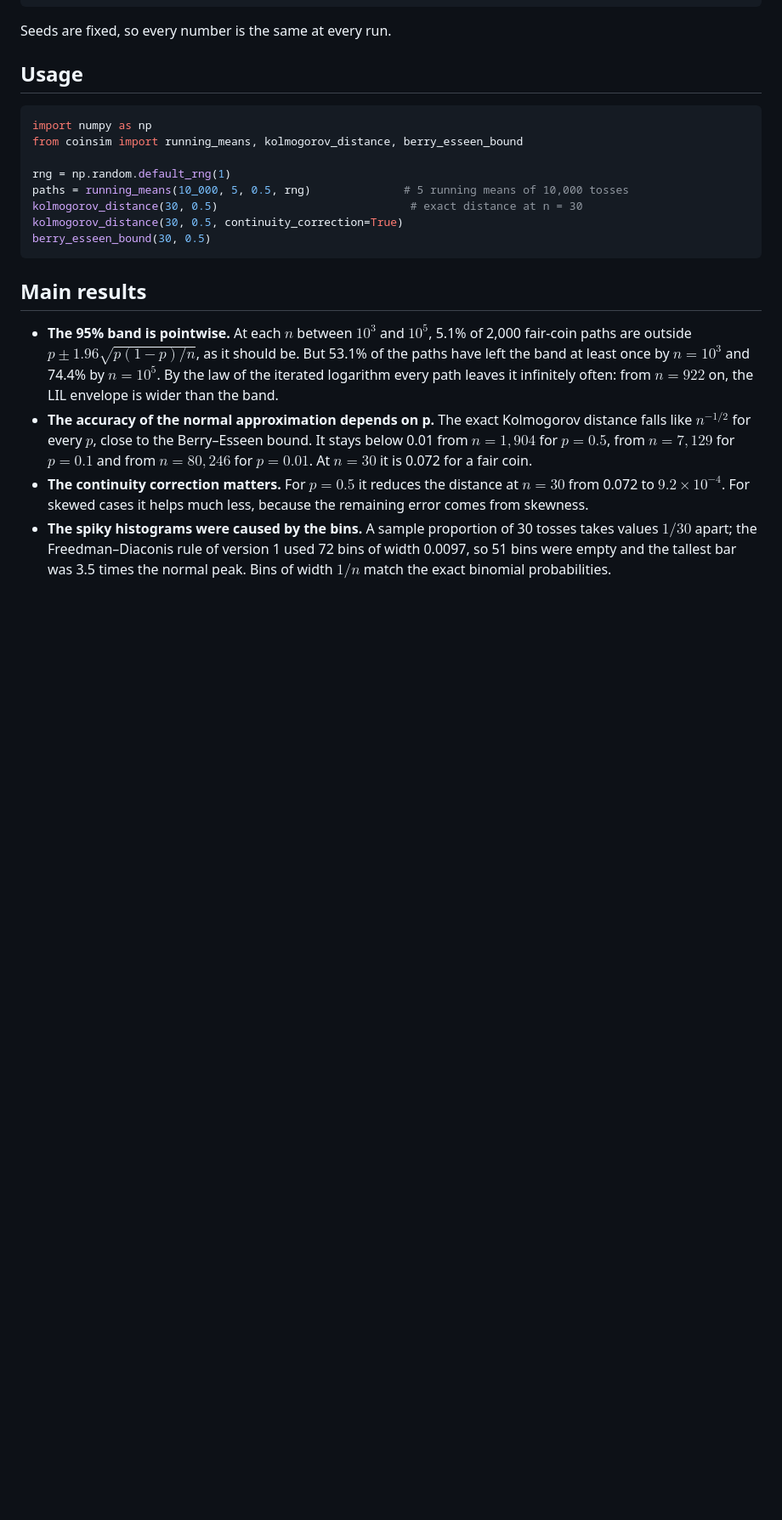
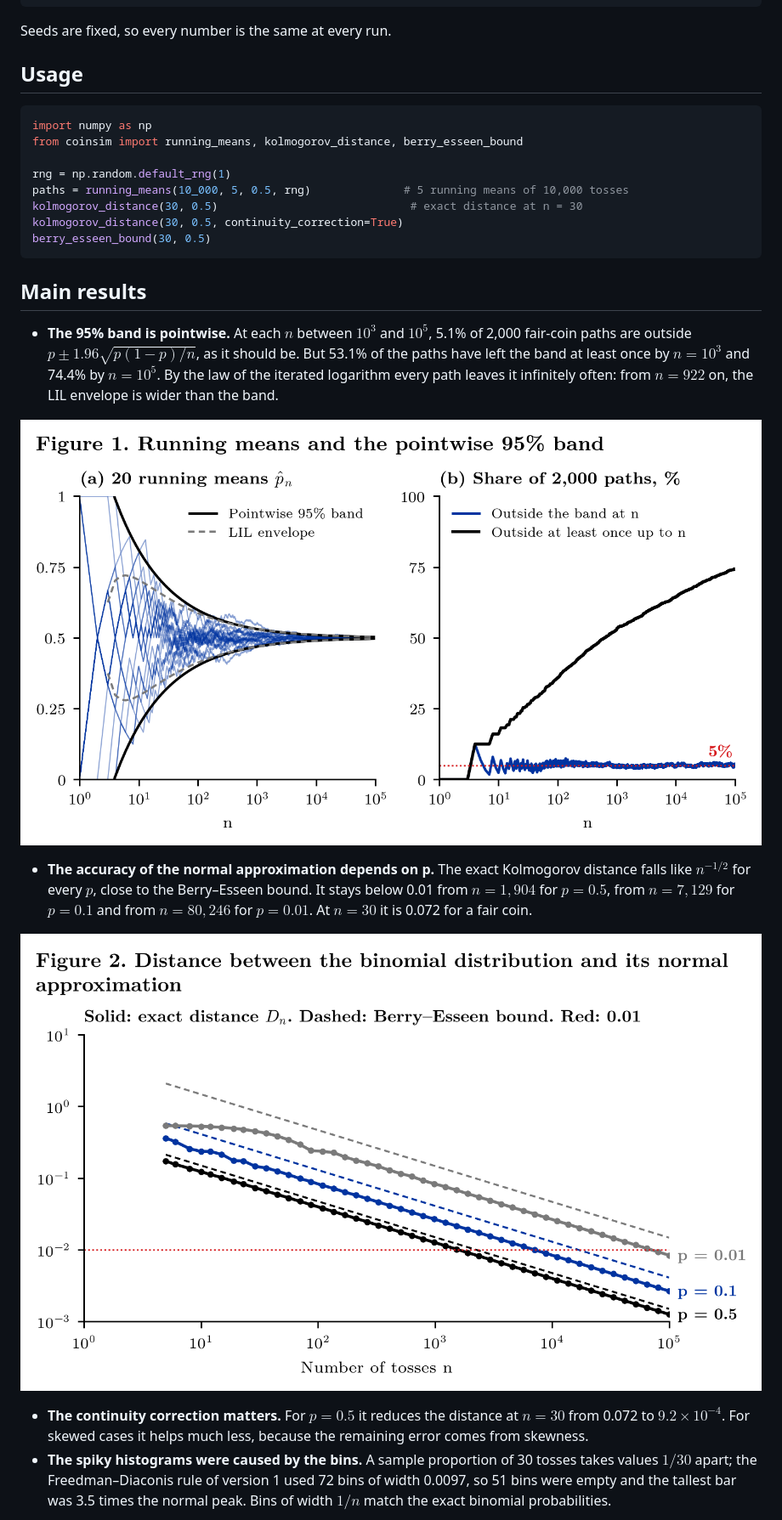
Before and after one commit to mikbalyilmaz/coin-flipping-exercise, a Markdown page: README.md, the part around one of its changes. Shown at 85% size. GitHub-like rendering; pictures changed too: figures/fig1_lln.png; blank space fills up the shorter version.

Commit message:
Version 2.1.2: figures in the README, label on the 5% line of Figure 1b

```diff
--- a/README.md
+++ b/README.md
@@ -63,9 +63,15 @@ berry_esseen_bound(30, 0.5)
   $p \pm 1.96\sqrt{p(1-p)/n}$, as it should be. But 53.1% of the paths have left the band at least once by $n = 10^3$
   and 74.4% by $n = 10^5$. By the law of the iterated logarithm every path leaves it infinitely often: from $n = 922$ on,
   the LIL envelope is wider than the band.
+
+![Figure 1. Running means and the pointwise 95% band](figures/fig1_lln.png)
+
 - **The accuracy of the normal approximation depends on p.** The exact Kolmogorov distance falls like $n^{-1/2}$ for
   every $p$, close to the Berry–Esseen bound. It stays below 0.01 from $n = 1{,}904$ for $p = 0.5$, from $n = 7{,}129$
   for $p = 0.1$ and from $n = 80{,}246$ for $p = 0.01$. At $n = 30$ it is 0.072 for a fair coin.
+
+![Figure 2. Distance between the binomial distribution and its normal approximation](figures/fig2_clt_accuracy.png)
+
 - **The continuity correction matters.** For $p = 0.5$ it reduces the distance at $n = 30$ from 0.072 to
   $9.2\times10^{-4}$. For skewed cases it helps much less, because the remaining error comes from skewness.
 - **The spiky histograms were caused by the bins.** A sample proportion of 30 tosses takes values $1/30$ apart; the
```
Also changed, not shown: other parts of README.md (+2 -0 lines), NEWS.md (+8 -0 lines), 7 other files.
